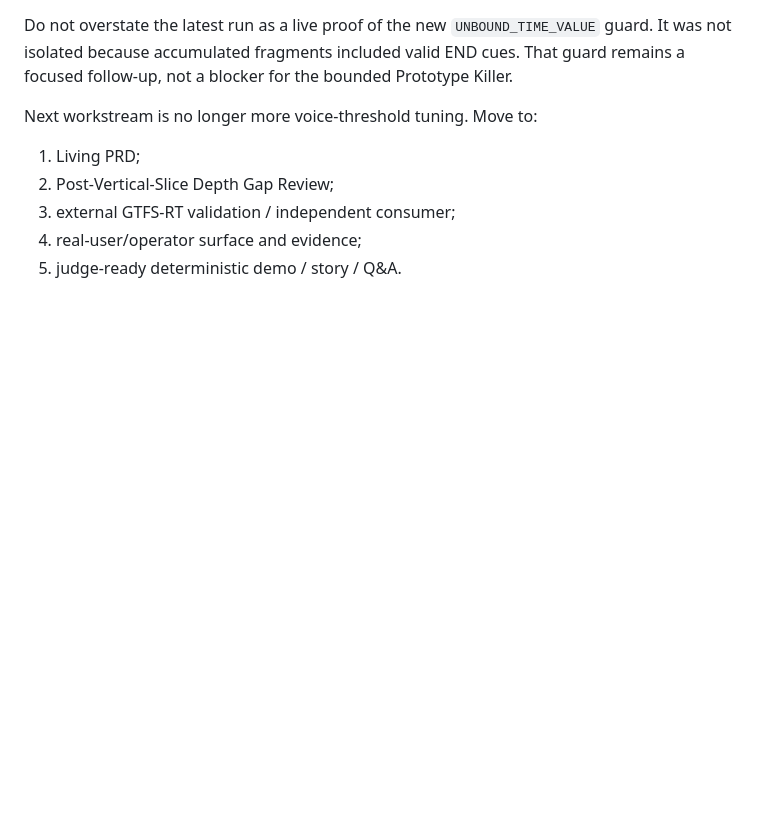
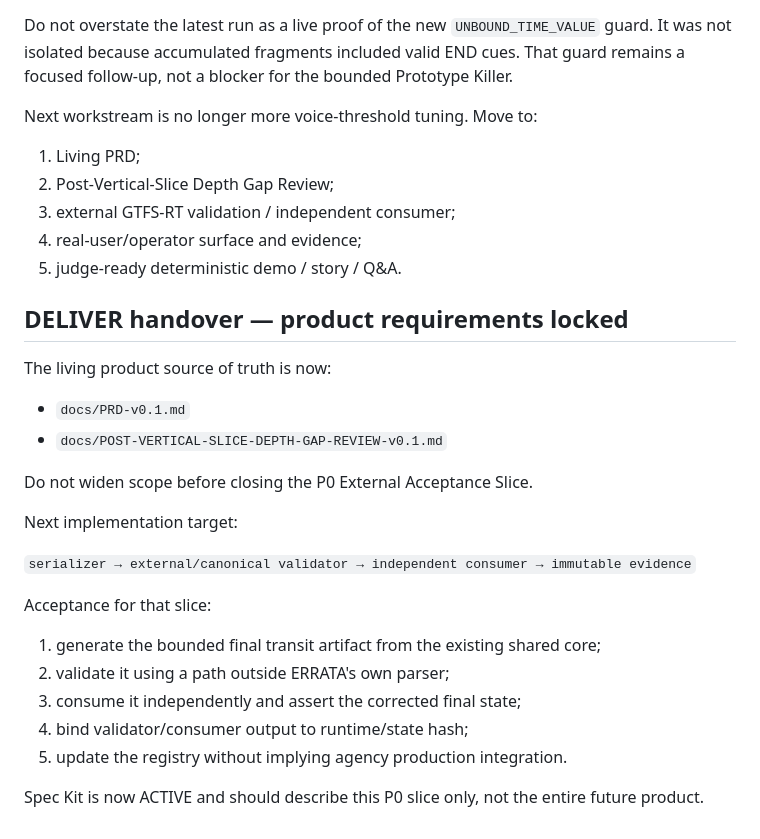
Before and after one commit to Faadil1/ERRATA, a Markdown page: state/HANDOVER.md, the part around the change. Drawn GitHub-style; blank space fills up the shorter version.

Commit message:
docs(state): hand over external acceptance delivery slice

```diff
--- a/state/HANDOVER.md
+++ b/state/HANDOVER.md
@@ -331,3 +331,27 @@ Next workstream is no longer more voice-threshold tuning. Move to:
 3. external GTFS-RT validation / independent consumer;
 4. real-user/operator surface and evidence;
 5. judge-ready deterministic demo / story / Q&A.
+
+
+## DELIVER handover — product requirements locked
+
+The living product source of truth is now:
+
+- `docs/PRD-v0.1.md`
+- `docs/POST-VERTICAL-SLICE-DEPTH-GAP-REVIEW-v0.1.md`
+
+Do not widen scope before closing the P0 External Acceptance Slice.
+
+Next implementation target:
+
+`serializer → external/canonical validator → independent consumer → immutable evidence`
+
+Acceptance for that slice:
+
+1. generate the bounded final transit artifact from the existing shared core;
+2. validate it using a path outside ERRATA's own parser;
+3. consume it independently and assert the corrected final state;
+4. bind validator/consumer output to runtime/state hash;
+5. update the registry without implying agency production integration.
+
+Spec Kit is now ACTIVE and should describe this P0 slice only, not the entire future product.
```
